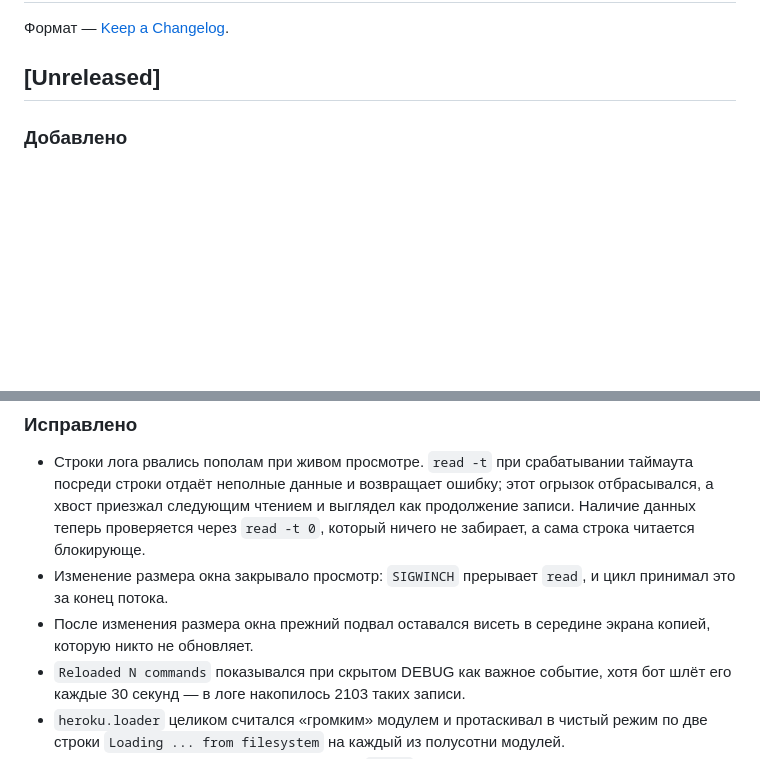
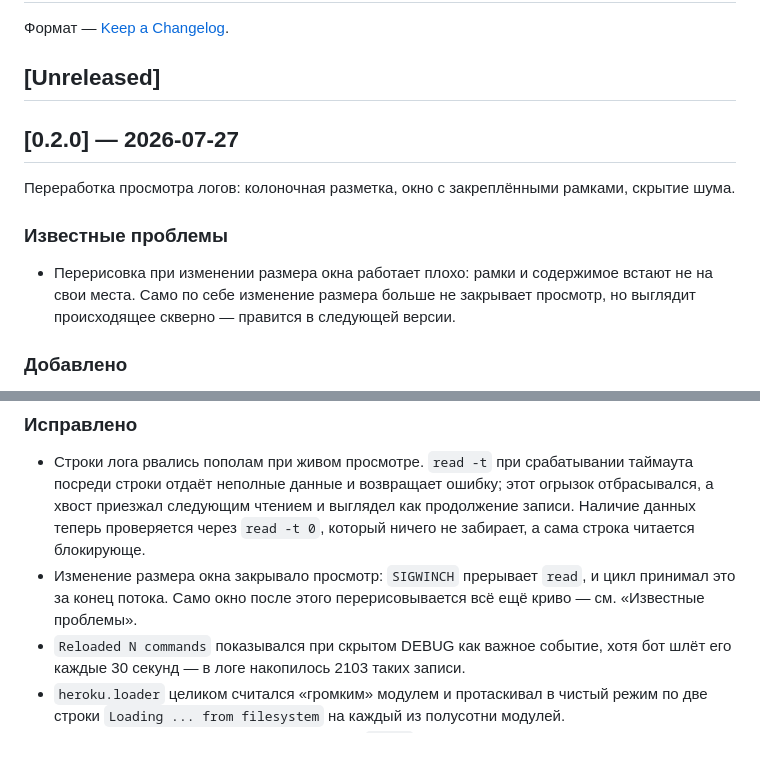
Before and after one commit to ayanamisuicide/hrk-console, a Markdown page: CHANGELOG.md, 2 parts joined by grey strips. Drawn GitHub-style; blank space fills up the shorter version.

Commit message:
Версия 0.2.0
Раздел [Unreleased] закрыт как 0.2.0. В заметки добавлен раздел
«Известные проблемы»: перерисовка при изменении размера окна работает
плохо, и релиз не должен утверждать обратное.

Co-Authored-By: Claude Opus 5 <noreply@anthropic.com>

```diff
--- a/CHANGELOG.md
+++ b/CHANGELOG.md
@@ -3,6 +3,14 @@
 Формат — [Keep a Changelog](https://keepachangelog.com/ru/1.1.0/).
 
 ## [Unreleased]
+
+## [0.2.0] — 2026-07-27
+
+Переработка просмотра логов: колоночная разметка, окно с закреплёнными рамками, скрытие шума.
+
+### Известные проблемы
+
+- Перерисовка при изменении размера окна работает плохо: рамки и содержимое встают не на свои места. Само по себе изменение размера больше не закрывает просмотр, но выглядит происходящее скверно — правится в следующей версии.
 
 ### Добавлено
 
@@ -36,8 +44,7 @@
 ### Исправлено
 
 - Строки лога рвались пополам при живом просмотре. `read -t` при срабатывании таймаута посреди строки отдаёт неполные данные и возвращает ошибку; этот огрызок отбрасывался, а хвост приезжал следующим чтением и выглядел как продолжение записи. Наличие данных теперь проверяется через `read -t 0`, который ничего не забирает, а сама строка читается блокирующе.
-- Изменение размера окна закрывало просмотр: `SIGWINCH` прерывает `read`, и цикл принимал это за конец потока.
-- После изменения размера окна прежний подвал оставался висеть в середине экрана копией, которую никто не обновляет.
+- Изменение размера окна закрывало просмотр: `SIGWINCH` прерывает `read`, и цикл принимал это за конец потока. Само окно после этого перерисовывается всё ещё криво — см. «Известные проблемы».
 - `Reloaded N commands` показывался при скрытом DEBUG как важное событие, хотя бот шлёт его каждые 30 секунд — в логе накопилось 2103 таких записи.
 - `heroku.loader` целиком считался «громким» модулем и протаскивал в чистый режим по две строки `Loading ... from filesystem` на каждый из полусотни модулей.
 - Опрос состояния процесса свёлся к одному `pgrep` в секунду вместо четырёх.
```
